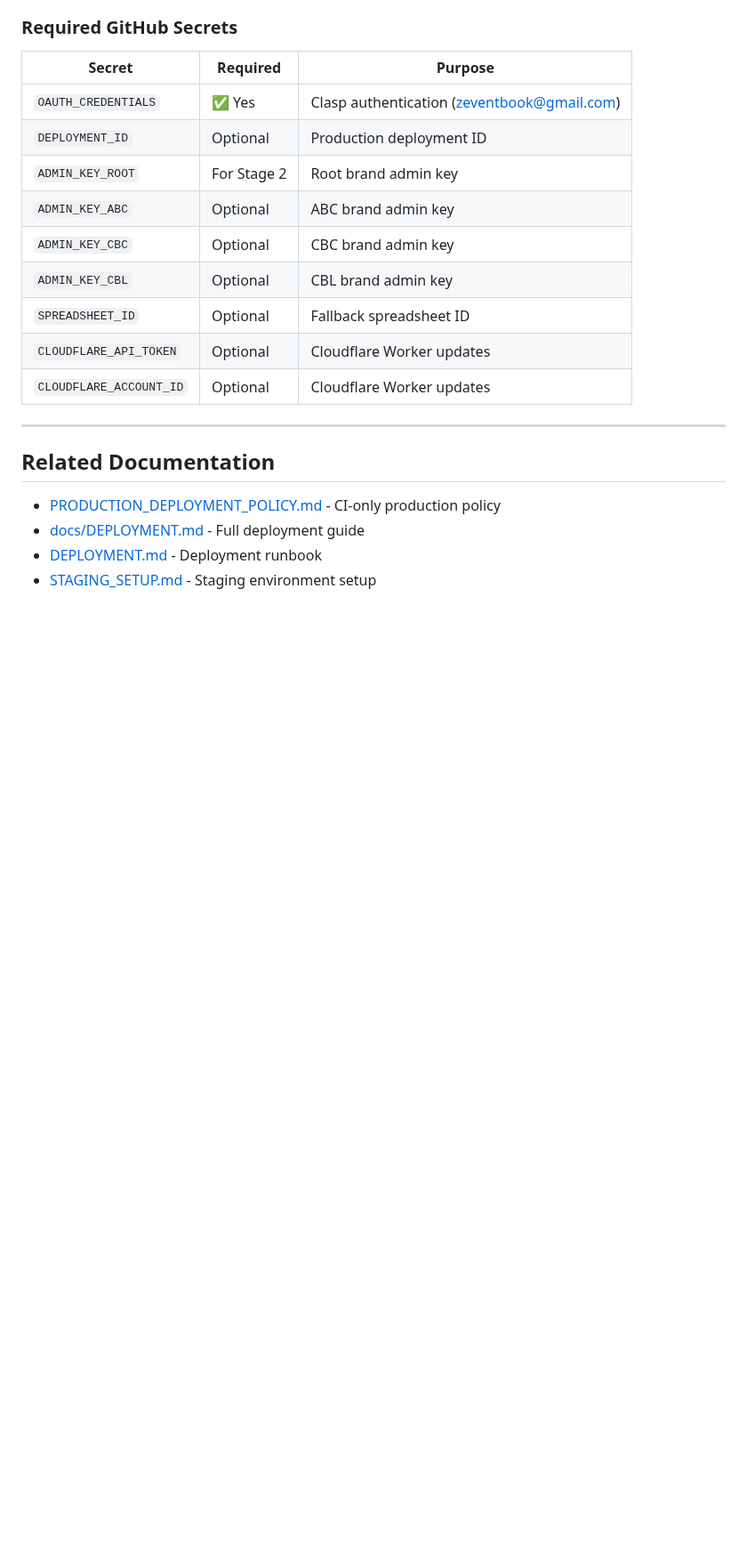
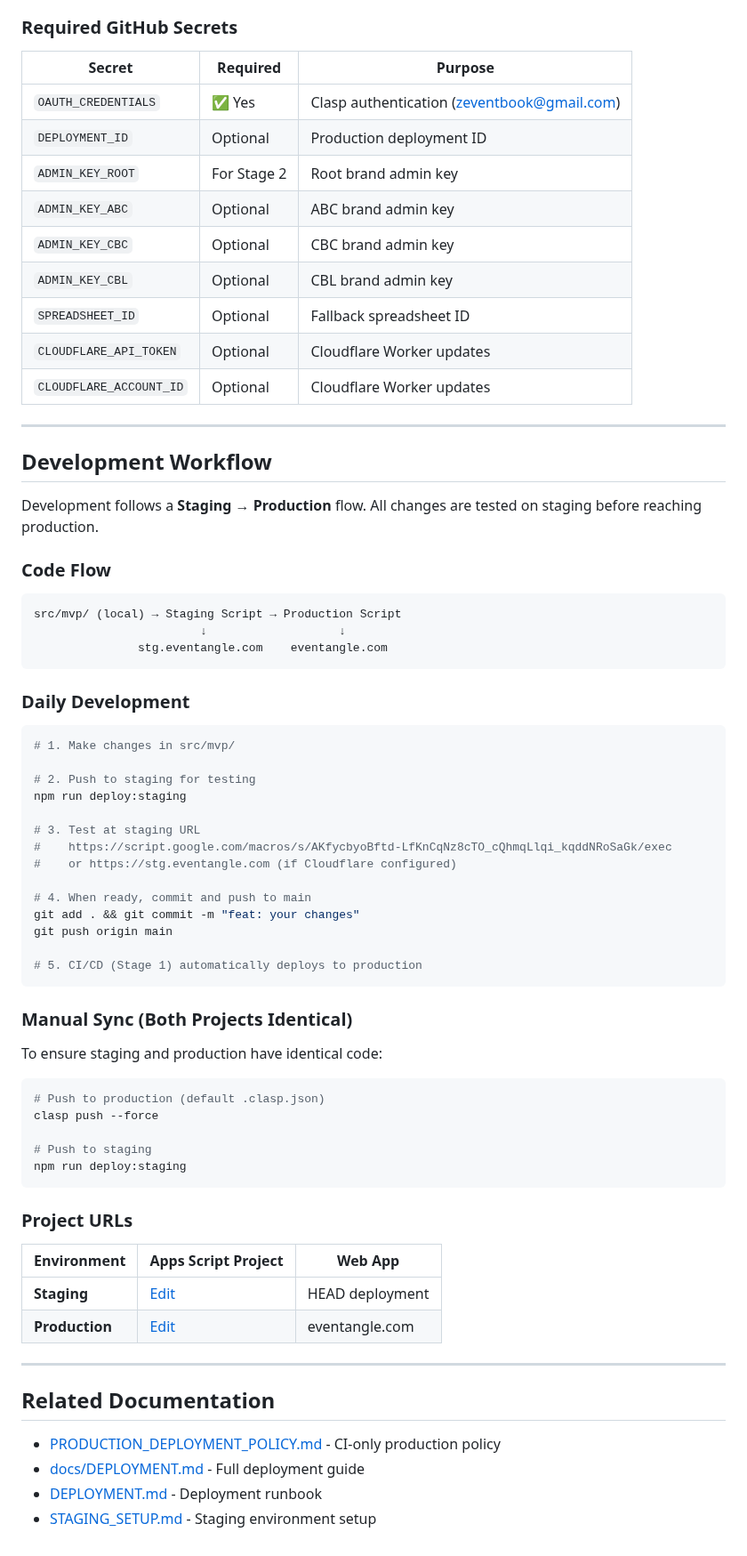
Before and after one commit to zeventbooks/MVP-EVENT-TOOLKIT, a Markdown page: APPS_SCRIPT_PROJECT.md, the part around the change. Shown at 89% size. Drawn GitHub-style; blank space fills up the shorter version.

Commit message:
docs: Add development workflow (Staging → Production)

````diff
--- a/APPS_SCRIPT_PROJECT.md
+++ b/APPS_SCRIPT_PROJECT.md
@@ -302,6 +302,58 @@ The automation scripts include:
 
 ---
 
+## Development Workflow
+
+Development follows a **Staging → Production** flow. All changes are tested on staging before reaching production.
+
+### Code Flow
+
+```
+src/mvp/ (local) → Staging Script → Production Script
+                        ↓                   ↓
+               stg.eventangle.com    eventangle.com
+```
+
+### Daily Development
+
+```bash
+# 1. Make changes in src/mvp/
+
+# 2. Push to staging for testing
+npm run deploy:staging
+
+# 3. Test at staging URL
+#    https://script.google.com/macros/s/AKfycbyoBftd-LfKnCqNz8cTO_cQhmqLlqi_kqddNRoSaGk/exec
+#    or https://stg.eventangle.com (if Cloudflare configured)
+
+# 4. When ready, commit and push to main
+git add . && git commit -m "feat: your changes"
+git push origin main
+
+# 5. CI/CD (Stage 1) automatically deploys to production
+```
+
+### Manual Sync (Both Projects Identical)
+
+To ensure staging and production have identical code:
+
+```bash
+# Push to production (default .clasp.json)
+clasp push --force
+
+# Push to staging
+npm run deploy:staging
+```
+
+### Project URLs
+
+| Environment | Apps Script Project | Web App |
+|-------------|---------------------|---------|
+| **Staging** | [Edit](https://script.google.com/home/projects/1gHiPuj7eXNk09dDyk17SJ6QsCJg7LMqXBRrkowljL3z2TaAKFIvBLhHJ/edit) | HEAD deployment |
+| **Production** | [Edit](https://script.google.com/home/projects/1YO4apLOQoAIh208AcAqWO3pWtx_O3yas_QC4z-pkurgMem9UgYOsp86l/edit) | eventangle.com |
+
+---
+
 ## Related Documentation
 
 - [PRODUCTION_DEPLOYMENT_POLICY.md](./PRODUCTION_DEPLOYMENT_POLICY.md) - CI-only production policy
````
